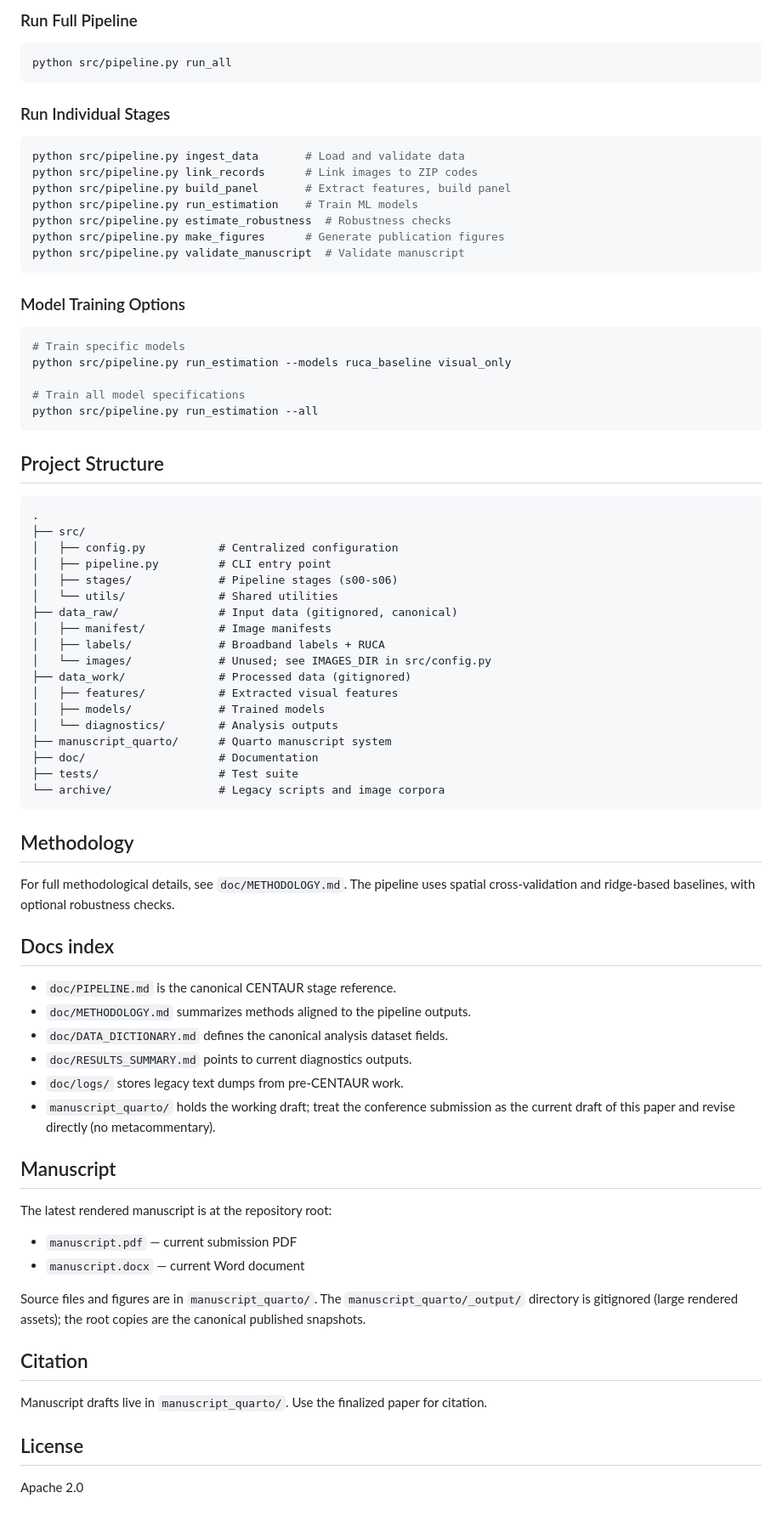
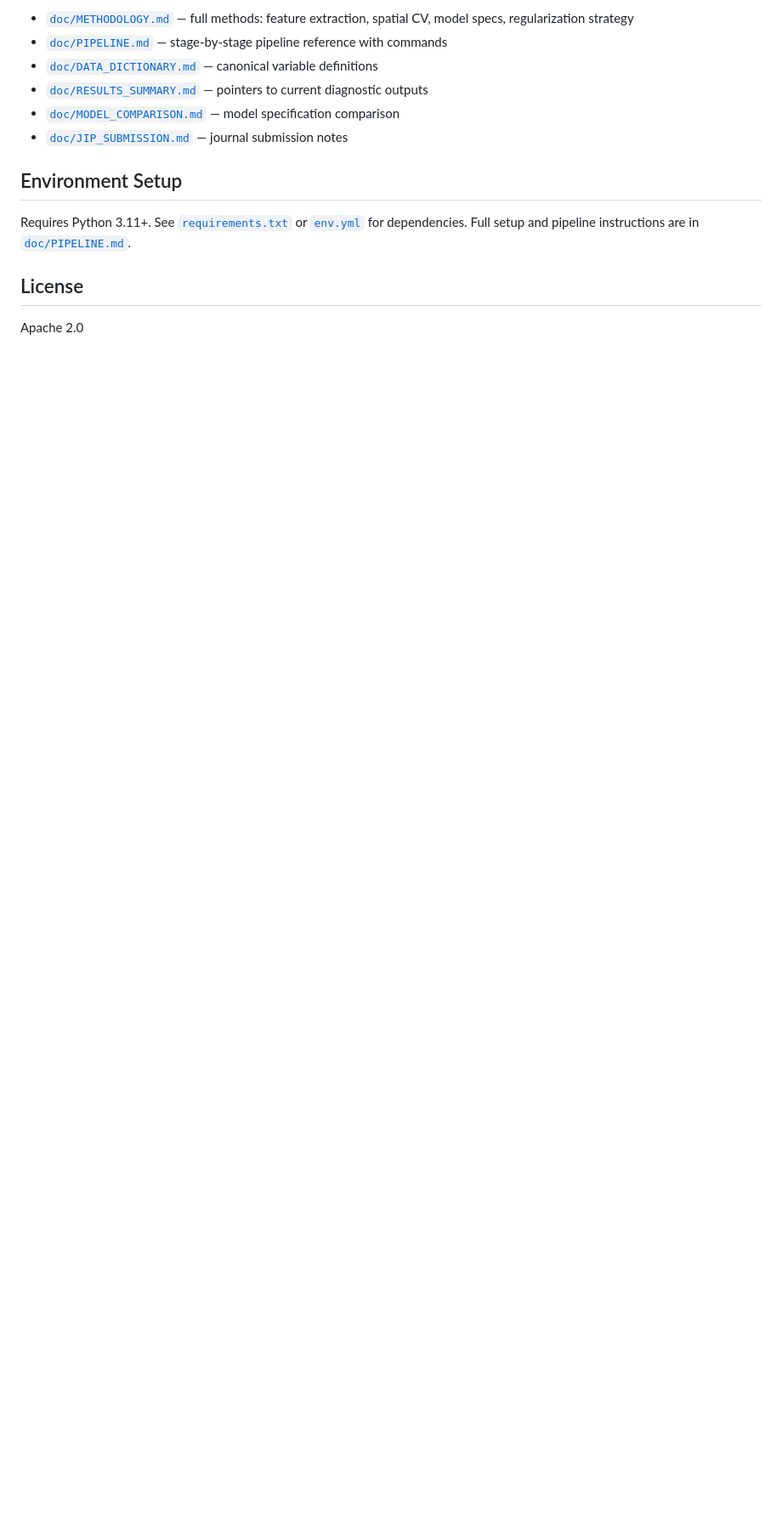
Before and after one commit to jrandre2/GSV_Broadband, a Markdown page: README.md, the part around one of its changes. Shown at 85% size. Rendered like a GitHub page; blank space fills up the shorter version.

````diff
--- a/README.md
+++ b/README.md
@@ -38,80 +55,14 @@ pip install -r requirements.txt
 
-### Run Full Pipeline
+- [`doc/METHODOLOGY.md`](doc/METHODOLOGY.md) — full methods: feature extraction, spatial CV, model specs, regularization strategy
+- [`doc/PIPELINE.md`](doc/PIPELINE.md) — stage-by-stage pipeline reference with commands
+- [`doc/DATA_DICTIONARY.md`](doc/DATA_DICTIONARY.md) — canonical variable definitions
+- [`doc/RESULTS_SUMMARY.md`](doc/RESULTS_SUMMARY.md) — pointers to current diagnostic outputs
+- [`doc/MODEL_COMPARISON.md`](doc/MODEL_COMPARISON.md) — model specification comparison
+- [`doc/JIP_SUBMISSION.md`](doc/JIP_SUBMISSION.md) — journal submission notes
 
-```bash
-python src/pipeline.py run_all
-```
+## Environment Setup
 
-### Run Individual Stages
-
-```bash
-python src/pipeline.py ingest_data       # Load and validate data
-python src/pipeline.py link_records      # Link images to ZIP codes
-python src/pipeline.py build_panel       # Extract features, build panel
-python src/pipeline.py run_estimation    # Train ML models
-python src/pipeline.py estimate_robustness  # Robustness checks
-python src/pipeline.py make_figures      # Generate publication figures
-python src/pipeline.py validate_manuscript  # Validate manuscript
-```
-
-### Model Training Options
-
-```bash
-# Train specific models
-python src/pipeline.py run_estimation --models ruca_baseline visual_only
-
-# Train all model specifications
-python src/pipeline.py run_estimation --all
-```
-
-## Project Structure
-
-```
-.
-├── src/
-│   ├── config.py           # Centralized configuration
-│   ├── pipeline.py         # CLI entry point
-│   ├── stages/             # Pipeline stages (s00-s06)
-│   └── utils/              # Shared utilities
-├── data_raw/               # Input data (gitignored, canonical)
-│   ├── manifest/           # Image manifests
-│   ├── labels/             # Broadband labels + RUCA
-│   └── images/             # Unused; see IMAGES_DIR in src/config.py
-├── data_work/              # Processed data (gitignored)
-│   ├── features/           # Extracted visual features
-│   ├── models/             # Trained models
-│   └── diagnostics/        # Analysis outputs
-├── manuscript_quarto/      # Quarto manuscript system
-├── doc/                    # Documentation
-├── tests/                  # Test suite
-└── archive/                # Legacy scripts and image corpora
-```
-
-## Methodology
-
-For full methodological details, see `doc/METHODOLOGY.md`. The pipeline uses spatial cross-validation and ridge-based baselines, with optional robustness checks.
-
-## Docs index
-
-- `doc/PIPELINE.md` is the canonical CENTAUR stage reference.
-- `doc/METHODOLOGY.md` summarizes methods aligned to the pipeline outputs.
-- `doc/DATA_DICTIONARY.md` defines the canonical analysis dataset fields.
-- `doc/RESULTS_SUMMARY.md` points to current diagnostics outputs.
-- `doc/logs/` stores legacy text dumps from pre-CENTAUR work.
-- `manuscript_quarto/` holds the working draft; treat the conference submission as the current draft of this paper and revise directly (no metacommentary).
-
-## Manuscript
-
-The latest rendered manuscript is at the repository root:
-
-- `manuscript.pdf` — current submission PDF
-- `manuscript.docx` — current Word document
-
-Source files and figures are in `manuscript_quarto/`. The `manuscript_quarto/_output/` directory is gitignored (large rendered assets); the root copies are the canonical published snapshots.
-
-## Citation
-
-Manuscript drafts live in `manuscript_quarto/`. Use the finalized paper for citation.
+Requires Python 3.11+. See [`requirements.txt`](requirements.txt) or [`env.yml`](env.yml) for dependencies. Full setup and pipeline instructions are in [`doc/PIPELINE.md`](doc/PIPELINE.md).
 
 ## License
 
````
Also changed, not shown: other parts of README.md (+40 -23 lines).
